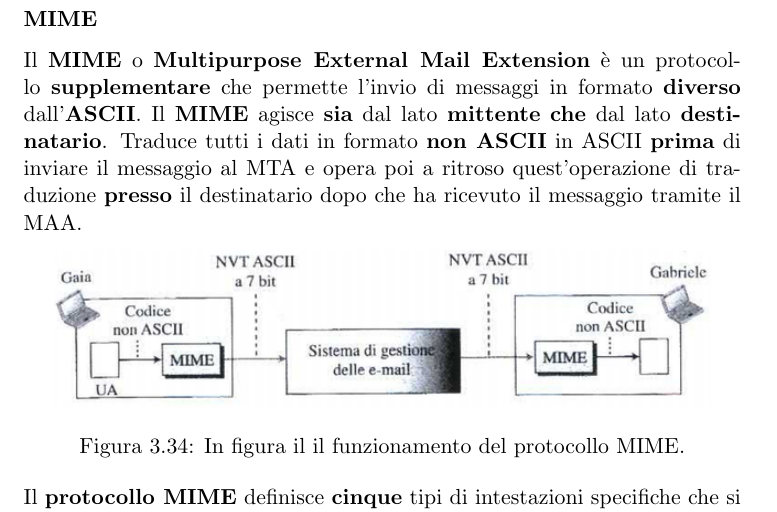
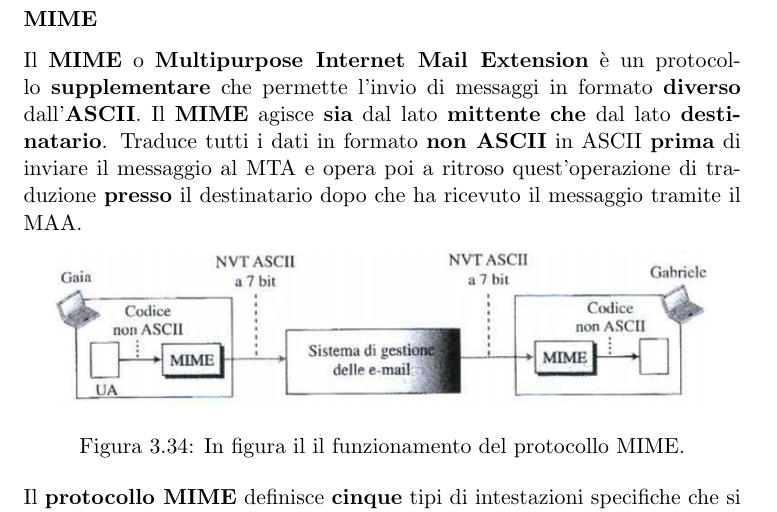
Before and after one commit to unipi-notes/Reti-di-Calcolatori-e-Laboratorio-2020-2021, a LaTeX book (src/Reti di Calcolatori.tex): part of page 55 of 137, cut so that both start at the same text. Compiled offline with pdfLaTeX.

Commit message:
fix typo in MIME section

```diff
--- a/src/Reti di Calcolatori.tex
+++ b/src/Reti di Calcolatori.tex
@@ -1343,7 +1343,7 @@ I protocolli visti fin'ora supportano \textbf{soltanto} messaggi nel formato sta
 \pagebreak
 
 \subsubsection{MIME}
-Il \textbf{MIME} o \textbf{Multipurpose External Mail Extension} è un protocollo \textbf{supplementare} che permette l'invio di messaggi in formato \textbf{diverso} dall'\textbf{ASCII}. Il \textbf{MIME} agisce \textbf{sia} dal lato \textbf{mittente} \textbf{che} dal lato \textbf{destinatario}. Traduce tutti i dati in formato \textbf{non ASCII} in ASCII \textbf{prima} di inviare il messaggio al MTA e opera poi a ritroso quest'operazione di traduzione \textbf{presso} il destinatario dopo che ha ricevuto il messaggio tramite il MAA.
+Il \textbf{MIME} o \textbf{Multipurpose Internet Mail Extension} è un protocollo \textbf{supplementare} che permette l'invio di messaggi in formato \textbf{diverso} dall'\textbf{ASCII}. Il \textbf{MIME} agisce \textbf{sia} dal lato \textbf{mittente} \textbf{che} dal lato \textbf{destinatario}. Traduce tutti i dati in formato \textbf{non ASCII} in ASCII \textbf{prima} di inviare il messaggio al MTA e opera poi a ritroso quest'operazione di traduzione \textbf{presso} il destinatario dopo che ha ricevuto il messaggio tramite il MAA.
 \begin{figure}[!h]
 	\includegraphics[scale=0.55]{Immagini/MIME.png}
 	\centering
```
